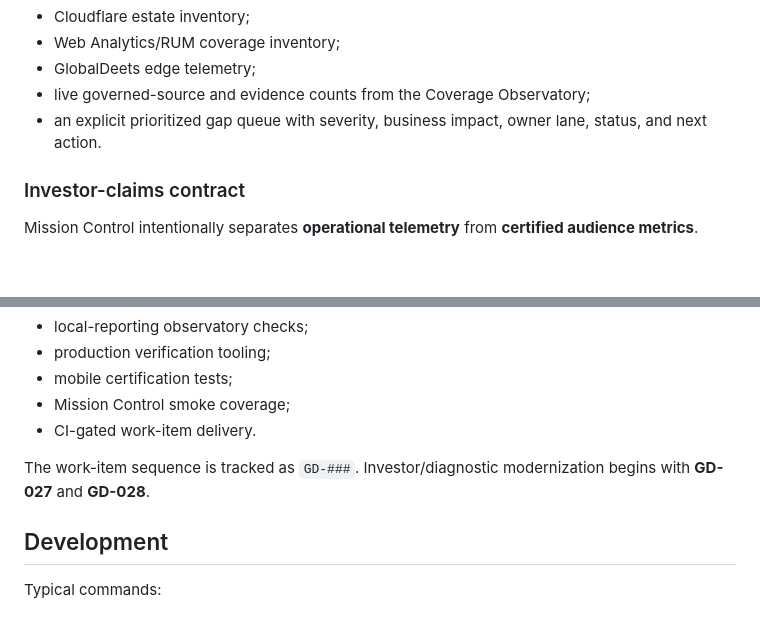
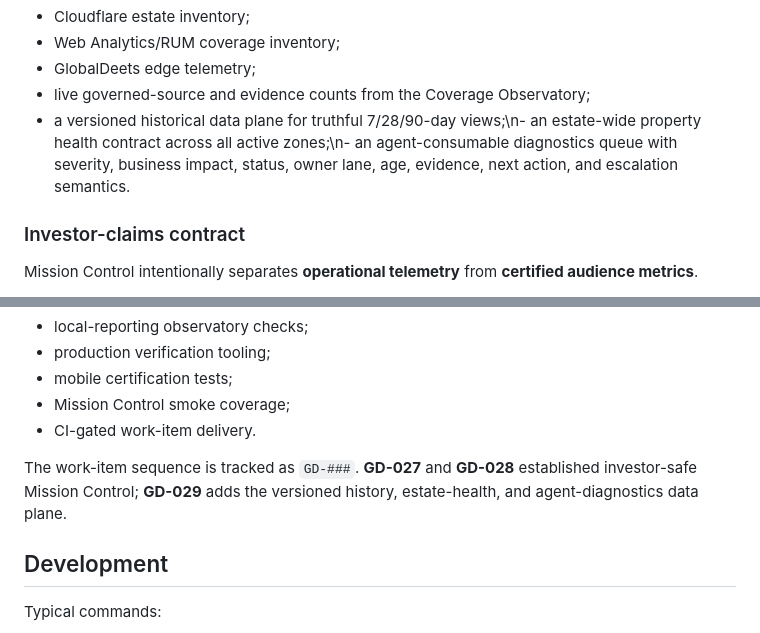
Before and after one commit to weave0/globaldeets, a Markdown page: README.md, 2 parts joined by grey strips. GitHub-like rendering; blank space fills up the shorter version.

Commit message:
GD-029: document historical diagnostic data plane

```diff
--- a/README.md
+++ b/README.md
@@ -41,7 +41,7 @@ Mission Control currently combines:
 - Web Analytics/RUM coverage inventory;
 - GlobalDeets edge telemetry;
 - live governed-source and evidence counts from the Coverage Observatory;
-- an explicit prioritized gap queue with severity, business impact, owner lane, status, and next action.
+- a versioned historical data plane for truthful 7/28/90-day views;\n- an estate-wide property health contract across all active zones;\n- an agent-consumable diagnostics queue with severity, business impact, status, owner lane, age, evidence, next action, and escalation semantics.
 
 ### Investor-claims contract
 
@@ -78,7 +78,7 @@ The current codebase includes:
 - Mission Control smoke coverage;
 - CI-gated work-item delivery.
 
-The work-item sequence is tracked as `GD-###`. Investor/diagnostic modernization begins with **GD-027** and **GD-028**.
+The work-item sequence is tracked as `GD-###`. **GD-027** and **GD-028** established investor-safe Mission Control; **GD-029** adds the versioned history, estate-health, and agent-diagnostics data plane.
 
 ## Development
 
```
